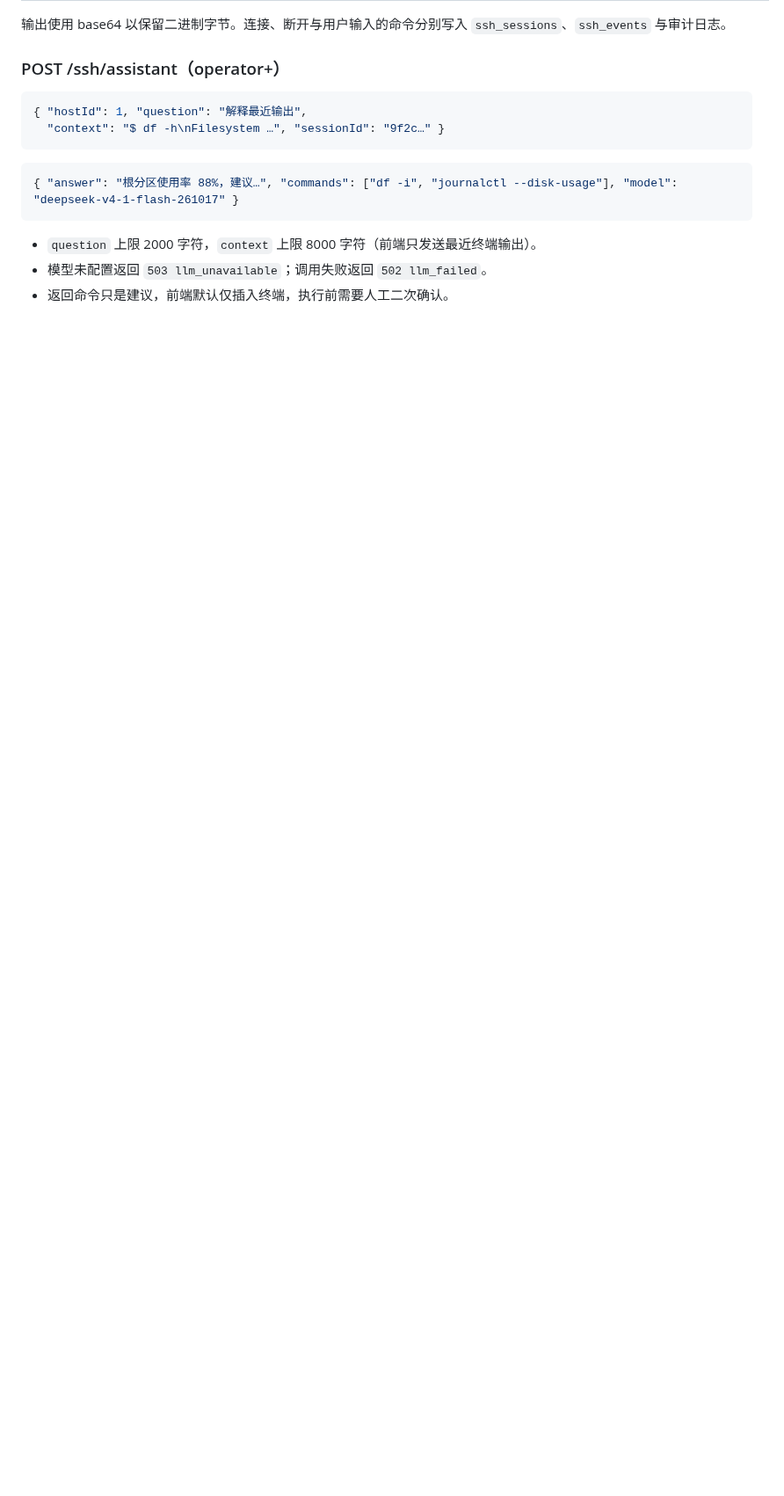
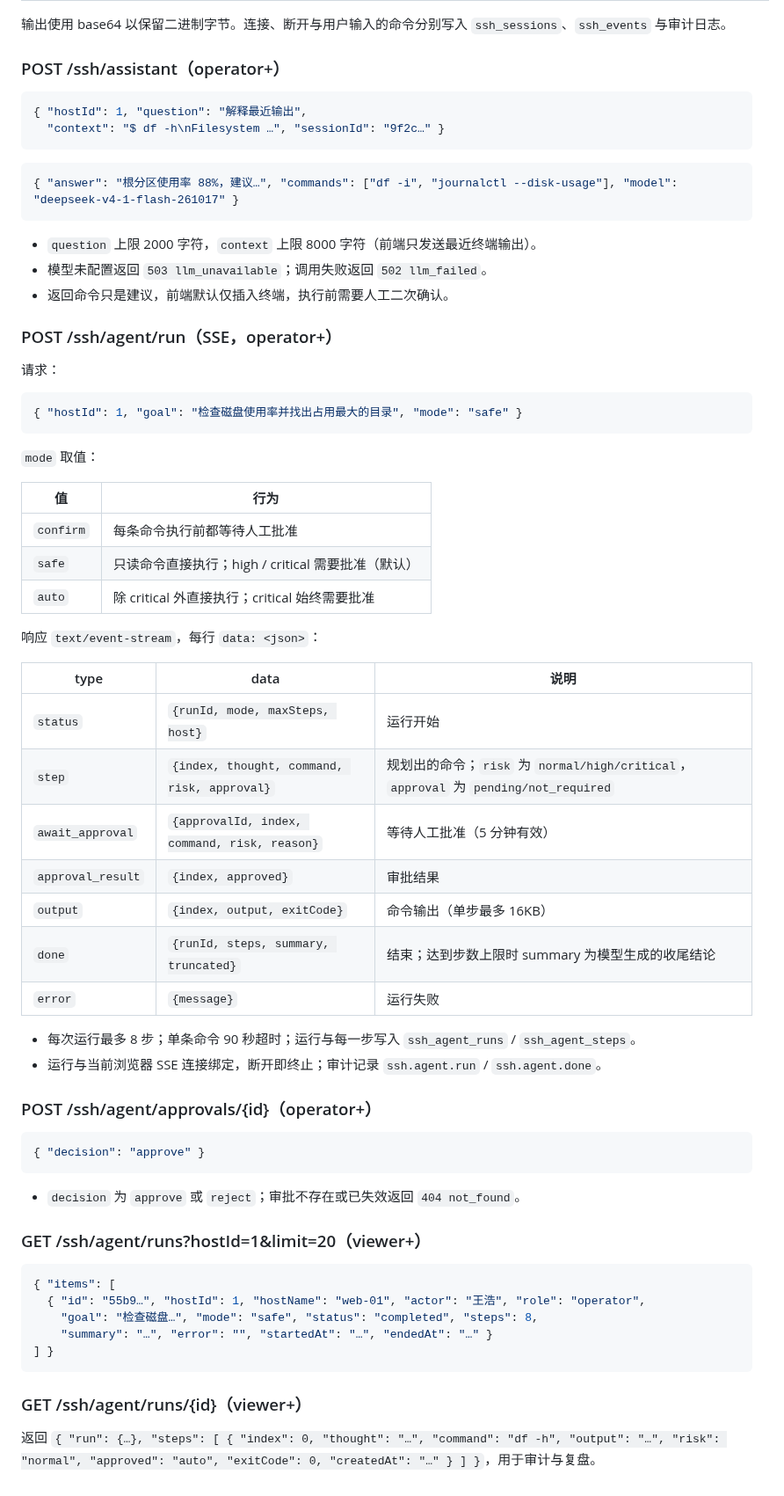
Before and after one commit to NoraStory/vulnagent, a Markdown page: docs/architecture/api-contract.md, the part around the change. Shown at 88% size. Drawn GitHub-style; blank space fills up the shorter version.

````diff
--- a/docs/architecture/api-contract.md
+++ b/docs/architecture/api-contract.md
@@ -1056,3 +1056,56 @@ vulnagent_selfcheck_failed 0
 - `question` 上限 2000 字符，`context` 上限 8000 字符（前端只发送最近终端输出）。
 - 模型未配置返回 `503 llm_unavailable`；调用失败返回 `502 llm_failed`。
 - 返回命令只是建议，前端默认仅插入终端，执行前需要人工二次确认。
+
+### POST /ssh/agent/run（SSE，operator+）
+
+请求：
+
+```json
+{ "hostId": 1, "goal": "检查磁盘使用率并找出占用最大的目录", "mode": "safe" }
+```
+
+`mode` 取值：
+
+| 值 | 行为 |
+|---|---|
+| `confirm` | 每条命令执行前都等待人工批准 |
+| `safe` | 只读命令直接执行；high / critical 需要批准（默认） |
+| `auto` | 除 critical 外直接执行；critical 始终需要批准 |
+
+响应 `text/event-stream`，每行 `data: <json>`：
+
+| type | data | 说明 |
+|---|---|---|
+| `status` | `{runId, mode, maxSteps, host}` | 运行开始 |
+| `step` | `{index, thought, command, risk, approval}` | 规划出的命令；`risk` 为 `normal/high/critical`，`approval` 为 `pending/not_required` |
+| `await_approval` | `{approvalId, index, command, risk, reason}` | 等待人工批准（5 分钟有效） |
+| `approval_result` | `{index, approved}` | 审批结果 |
+| `output` | `{index, output, exitCode}` | 命令输出（单步最多 16KB） |
+| `done` | `{runId, steps, summary, truncated}` | 结束；达到步数上限时 summary 为模型生成的收尾结论 |
+| `error` | `{message}` | 运行失败 |
+
+- 每次运行最多 8 步；单条命令 90 秒超时；运行与每一步写入 `ssh_agent_runs` / `ssh_agent_steps`。
+- 运行与当前浏览器 SSE 连接绑定，断开即终止；审计记录 `ssh.agent.run` / `ssh.agent.done`。
+
+### POST /ssh/agent/approvals/{id}（operator+）
+
+```json
+{ "decision": "approve" }
+```
+
+- `decision` 为 `approve` 或 `reject`；审批不存在或已失效返回 `404 not_found`。
+
+### GET /ssh/agent/runs?hostId=1&limit=20（viewer+）
+
+```json
+{ "items": [
+  { "id": "55b9…", "hostId": 1, "hostName": "web-01", "actor": "王浩", "role": "operator",
+    "goal": "检查磁盘…", "mode": "safe", "status": "completed", "steps": 8,
+    "summary": "…", "error": "", "startedAt": "…", "endedAt": "…" }
+] }
+```
+
+### GET /ssh/agent/runs/{id}（viewer+）
+
+返回 `{ "run": {…}, "steps": [ { "index": 0, "thought": "…", "command": "df -h", "output": "…", "risk": "normal", "approved": "auto", "exitCode": 0, "createdAt": "…" } ] }`，用于审计与复盘。
````
Also changed, not shown: README.md (+16 -2 lines), docs/architecture/detailed-design.md (+8 -0 lines), docs/screenshots/terminal-agent.png (added), docs/screenshots/terminal-approval.png (added), 8 other files.
